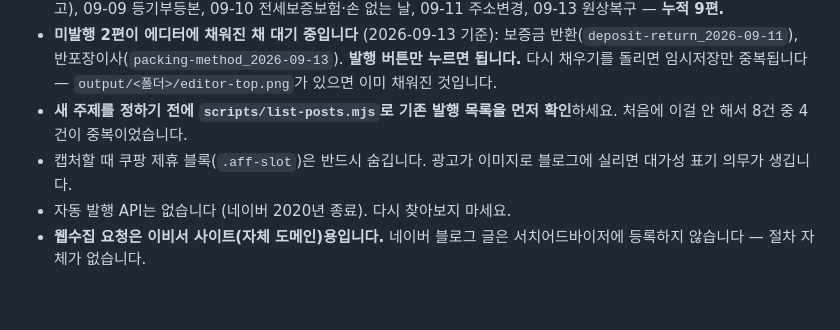
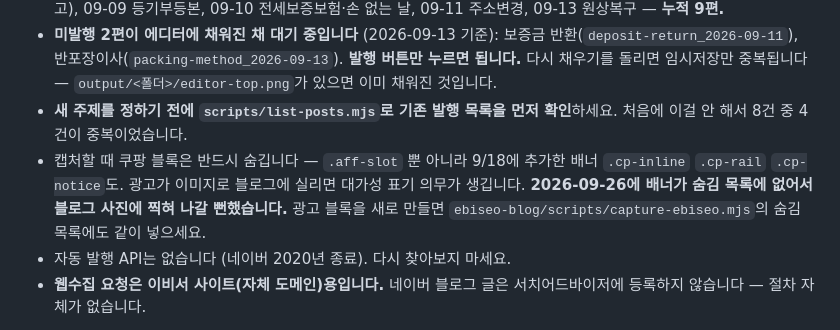
Before and after one commit to gayeon5252-gif/ebiseo-site, a Markdown page: docs/이비서-인수인계.md, the part around the change. GitHub-like rendering; blank space fills up the shorter version.

Commit message:
인수인계: 블로그 캡처 시 숨겨야 할 쿠팡 배너 클래스 추가
9/18 배너(.cp-inline 등)가 캡처 도구 숨김 목록에 없어 블로그 사진에
찍혔다. 광고 블록을 새로 만들면 캡처 도구도 같이 고치라는 규칙을 적는다.

Co-Authored-By: Claude Fable 5.1 <noreply@anthropic.com>

```diff
--- a/docs/이비서-인수인계.md
+++ b/docs/이비서-인수인계.md
@@ -541,7 +541,7 @@ isabiseo.com은 켜지고 netlify·pages.dev는 안 켜진다.
 - 발행 실적 (2026-09-13 `list-posts.mjs`로 확인): 08-17~18 네 편(중도퇴거 복비·전월세 신고·원룸 관리비·전입신고), 09-09 등기부등본, 09-10 전세보증보험·손 없는 날, 09-11 주소변경, 09-13 원상복구 — **누적 9편.**
 - **미발행 2편이 에디터에 채워진 채 대기 중입니다** (2026-09-13 기준): 보증금 반환(`deposit-return_2026-09-11`), 반포장이사(`packing-method_2026-09-13`). **발행 버튼만 누르면 됩니다.** 다시 채우기를 돌리면 임시저장만 중복됩니다 — `output/<폴더>/editor-top.png`가 있으면 이미 채워진 것입니다.
 - **새 주제를 정하기 전에 `scripts/list-posts.mjs`로 기존 발행 목록을 먼저 확인**하세요. 처음에 이걸 안 해서 8건 중 4건이 중복이었습니다.
-- 캡처할 때 쿠팡 제휴 블록(`.aff-slot`)은 반드시 숨깁니다. 광고가 이미지로 블로그에 실리면 대가성 표기 의무가 생깁니다.
+- 캡처할 때 쿠팡 블록은 반드시 숨깁니다 — `.aff-slot` 뿐 아니라 9/18에 추가한 배너 `.cp-inline` `.cp-rail` `.cp-notice`도. 광고가 이미지로 블로그에 실리면 대가성 표기 의무가 생깁니다. **2026-09-26에 배너가 숨김 목록에 없어서 블로그 사진에 찍혀 나갈 뻔했습니다.** 광고 블록을 새로 만들면 `ebiseo-blog/scripts/capture-ebiseo.mjs`의 숨김 목록에도 같이 넣으세요.
 - 자동 발행 API는 없습니다 (네이버 2020년 종료). 다시 찾아보지 마세요.
 - **웹수집 요청은 이비서 사이트(자체 도메인)용입니다.** 네이버 블로그 글은 서치어드바이저에 등록하지 않습니다 — 절차 자체가 없습니다.
 
```
